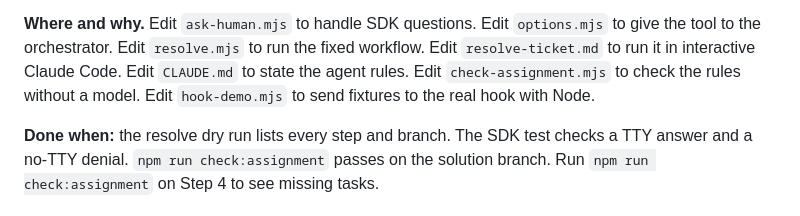
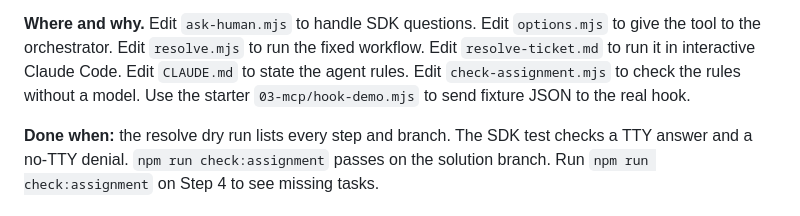
Before and after one commit to RyanLisse/aetherlink-day5-n8n-to-agent, a Markdown page: SOLO.md, the part around the change. GitHub-like rendering.

Commit message:
Reference hook demo starter in resolve notes
Co-Authored-By: Devin AI <158243242+devin-ai-integration[bot]@users.noreply.github.com>

```diff
--- a/SOLO.md
+++ b/SOLO.md
@@ -979,7 +979,7 @@ Edit `resolve.mjs` to run the fixed workflow.
 Edit `resolve-ticket.md` to run it in interactive Claude Code.
 Edit `CLAUDE.md` to state the agent rules.
 Edit `check-assignment.mjs` to check the rules without a model.
-Edit `hook-demo.mjs` to send fixtures to the real hook with Node.
+Use the starter `03-mcp/hook-demo.mjs` to send fixture JSON to the real hook.
 
 **Done when:** the resolve dry run lists every step and branch.
 The SDK test checks a TTY answer and a no-TTY denial.
```
